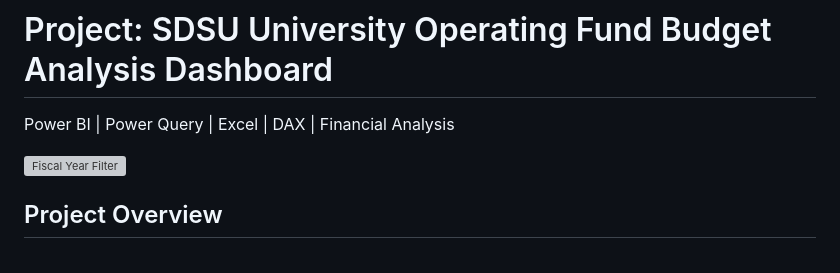
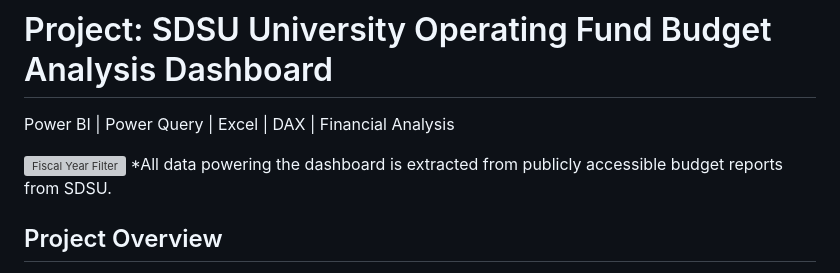
Before and after one commit to JaydenPagsolingan/PortfolioProjects, a Markdown page: SDSU University Operating Fund Budget Analysis Dashboard/README.md, the part around the change. GitHub-like rendering; grey boxes are pictures that could not be loaded.

```diff
--- a/SDSU University Operating Fund Budget Analysis Dashboard/README.md
+++ b/SDSU University Operating Fund Budget Analysis Dashboard/README.md
@@ -2,6 +2,7 @@
 Power BI | Power Query | Excel | DAX | Financial Analysis
 
 <img width="1313" height="728" alt="Fiscal Year Filter" src="https://github.com/user-attachments/assets/aefc620d-c00b-4708-ad0a-ae9399659430" />
+*All data powering the dashboard is extracted from publicly accessible budget reports from SDSU.
 
 ## Project Overview
 
```
